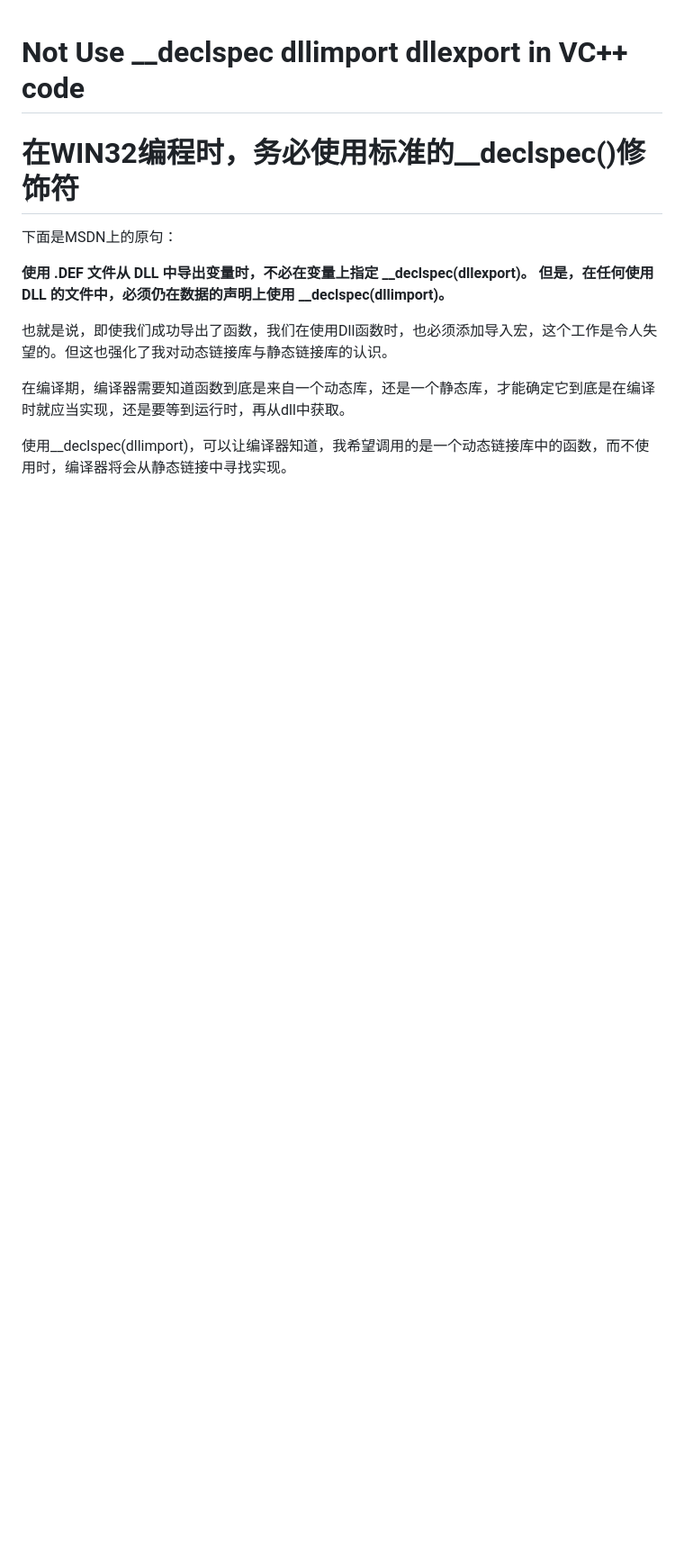
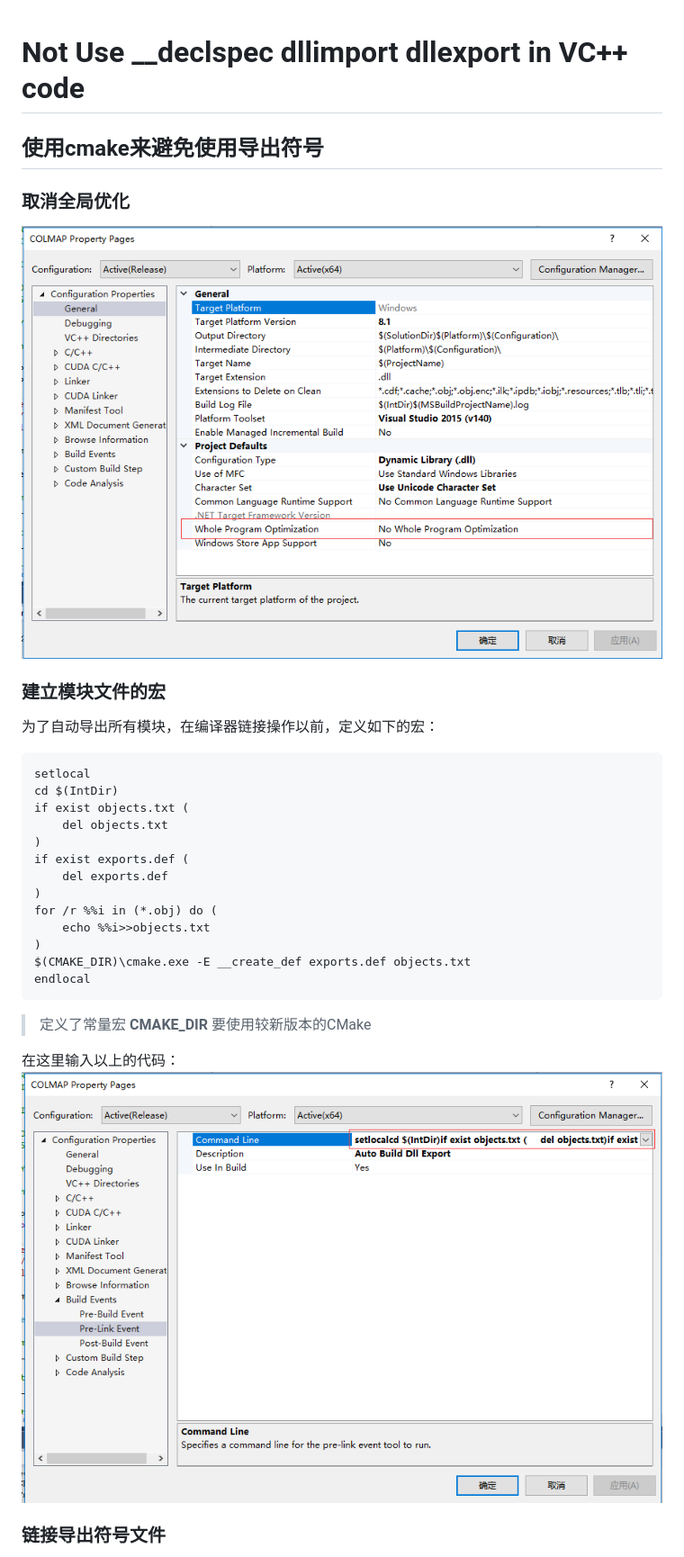
Before and after one commit to FishHe/MyNote, a Markdown page: Cpp/Not Use __declspec dllimport dllexport in your VC++ code.md, the part around the change printed below. Shown: that part at 90% size. Drawn GitHub-style; pictures changed too: Cpp/assets/markdown-img-paste-20190512152452414.png (added), Cpp/assets/markdown-img-paste-20190512155041484.png (added); blank space fills up the shorter version.

````diff
--- a/Cpp/Not Use __declspec dllimport dllexport in your VC++ code.md
+++ b/Cpp/Not Use __declspec dllimport dllexport in your VC++ code.md
@@ -1,14 +1,33 @@
 # Not Use __declspec dllimport dllexport in VC++ code
 
-# 在WIN32编程时，务必使用标准的__declspec()修饰符
+## 使用cmake来避免使用导出符号
 
-下面是MSDN上的原句：
+### 取消全局优化
+![](assets/markdown-img-paste-20190512152452414.png)
 
-**使用 .DEF 文件从 DLL 中导出变量时，不必在变量上指定 __declspec(dllexport)。 但是，在任何使用 DLL 的文件中，必须仍在数据的声明上使用 __declspec(dllimport)。**
+### 建立模块文件的宏
+为了自动导出所有模块，在编译器链接操作以前，定义如下的宏：
 
-也就是说，即使我们成功导出了函数，我们在使用Dll函数时，也必须添加导入宏，这个工作是令人失望的。但这也强化了我对动态链接库与静态链接库的认识。
+```bat
+setlocal
+cd $(IntDir)
+if exist objects.txt (
+	del objects.txt
+)
+if exist exports.def (
+	del exports.def
+)
+for /r %%i in (*.obj) do (
+	echo %%i>>objects.txt
+)
+$(CMAKE_DIR)\cmake.exe -E __create_def exports.def objects.txt
+endlocal
+```
+> 定义了常量宏
+> **CMAKE_DIR** 要使用较新版本的CMake
 
-在编译期，编译器需要知道函数到底是来自一个动态库，还是一个静态库，才能确定它到底是在编译时就应当实现，还是要等到运行时，再从dll中获取。
+在这里输入以上的代码：
+![](assets/markdown-img-paste-20190512155041484.png)
 
-使用__declspec(dllimport)，可以让编译器知道，我希望调用的是一个动态链接库中的函数，而不使用时，编译器将会从静态链接中寻找实现。
+### 链接导出符号文件
 
````
Also changed, not shown: other parts of Cpp/Not Use __declspec dllimport dllexport in your VC++ code.md (+4 -9 lines), Cpp/PIMPL.md (added, +95 -0 lines), JadeShine/Algorithm.md (added, +6 -0 lines), JadeShine/ReferenceLibs.md (added, +53 -0 lines), LiteMVSNet/lite-mvsnet.en.md (added, +6 -0 lines), Cpp/CHAR and WCHAR.md (line endings or trailing spaces), Cpp/assets/markdown-img-paste-20190512155142575.png (added).
